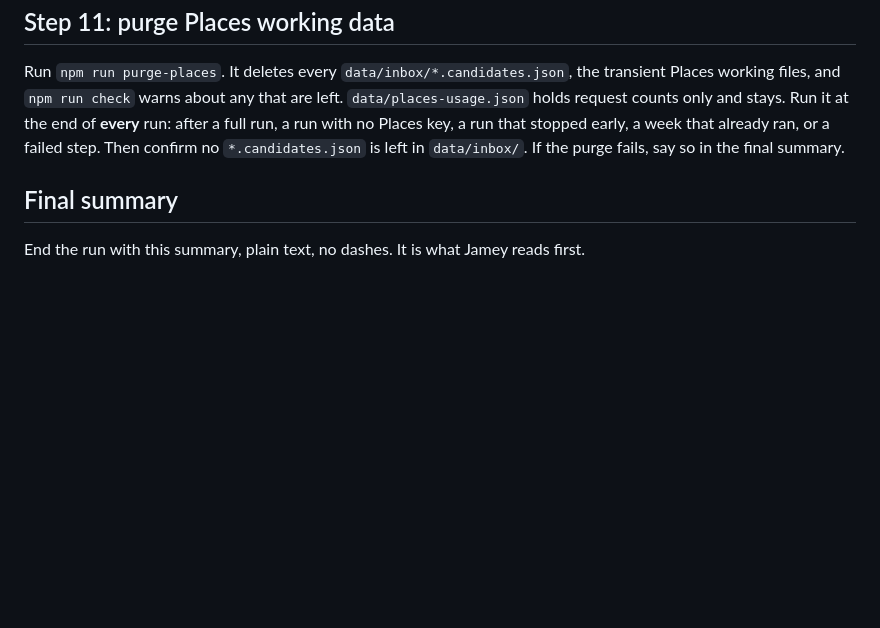
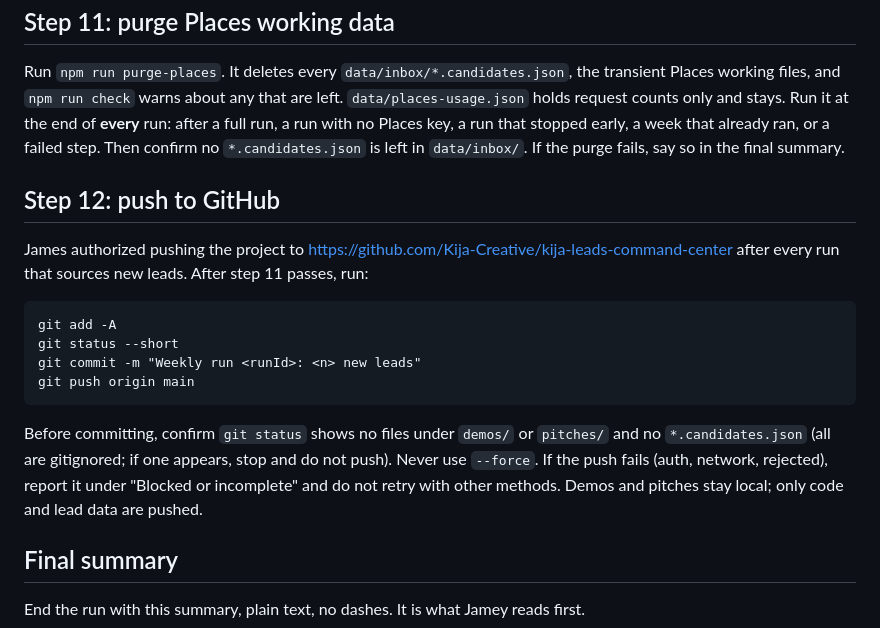
Before and after one commit to Kija-Creative/kija-leads-command-center, a Markdown page: WEEKLY_RUN.md, the part around the change. GitHub-like rendering; blank space fills up the shorter version.

Commit message:
Add GitHub push step to weekly run
Co-Authored-By: Claude Sonnet 5.5 <noreply@anthropic.com>

````diff
--- a/WEEKLY_RUN.md
+++ b/WEEKLY_RUN.md
@@ -534,6 +534,23 @@ Run it at the end of **every** run: after a full run, a run with no Places key,
 stopped early, a week that already ran, or a failed step. Then confirm no `*.candidates.json` is
 left in `data/inbox/`. If the purge fails, say so in the final summary.
 
+## Step 12: push to GitHub
+
+James authorized pushing the project to https://github.com/Kija-Creative/kija-leads-command-center
+after every run that sources new leads. After step 11 passes, run:
+
+```
+git add -A
+git status --short
+git commit -m "Weekly run <runId>: <n> new leads"
+git push origin main
+```
+
+Before committing, confirm `git status` shows no files under `demos/` or `pitches/` and no
+`*.candidates.json` (all are gitignored; if one appears, stop and do not push). Never use
+`--force`. If the push fails (auth, network, rejected), report it under "Blocked or incomplete"
+and do not retry with other methods. Demos and pitches stay local; only code and lead data are pushed.
+
 ## Final summary
 
 End the run with this summary, plain text, no dashes. It is what Jamey reads first.
````
